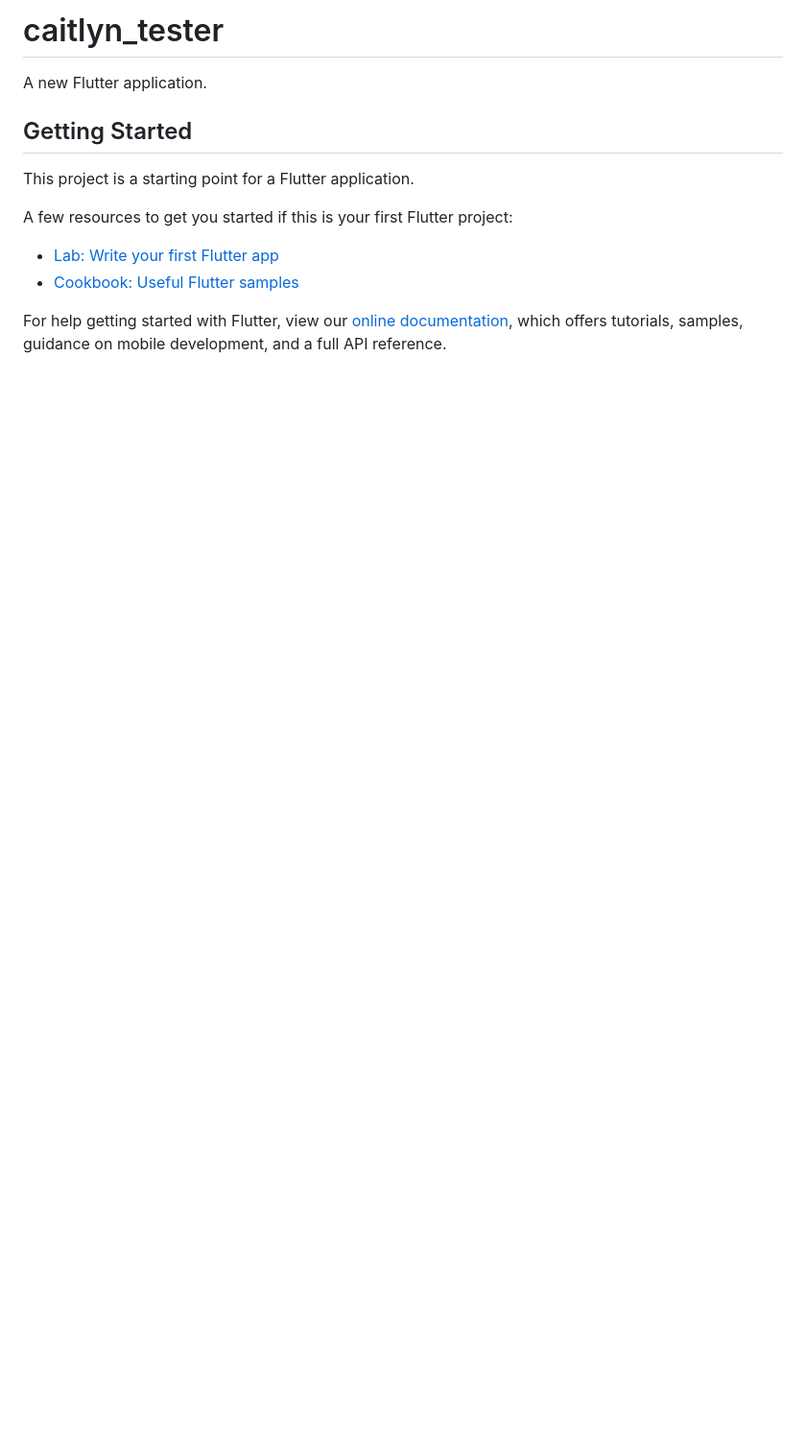
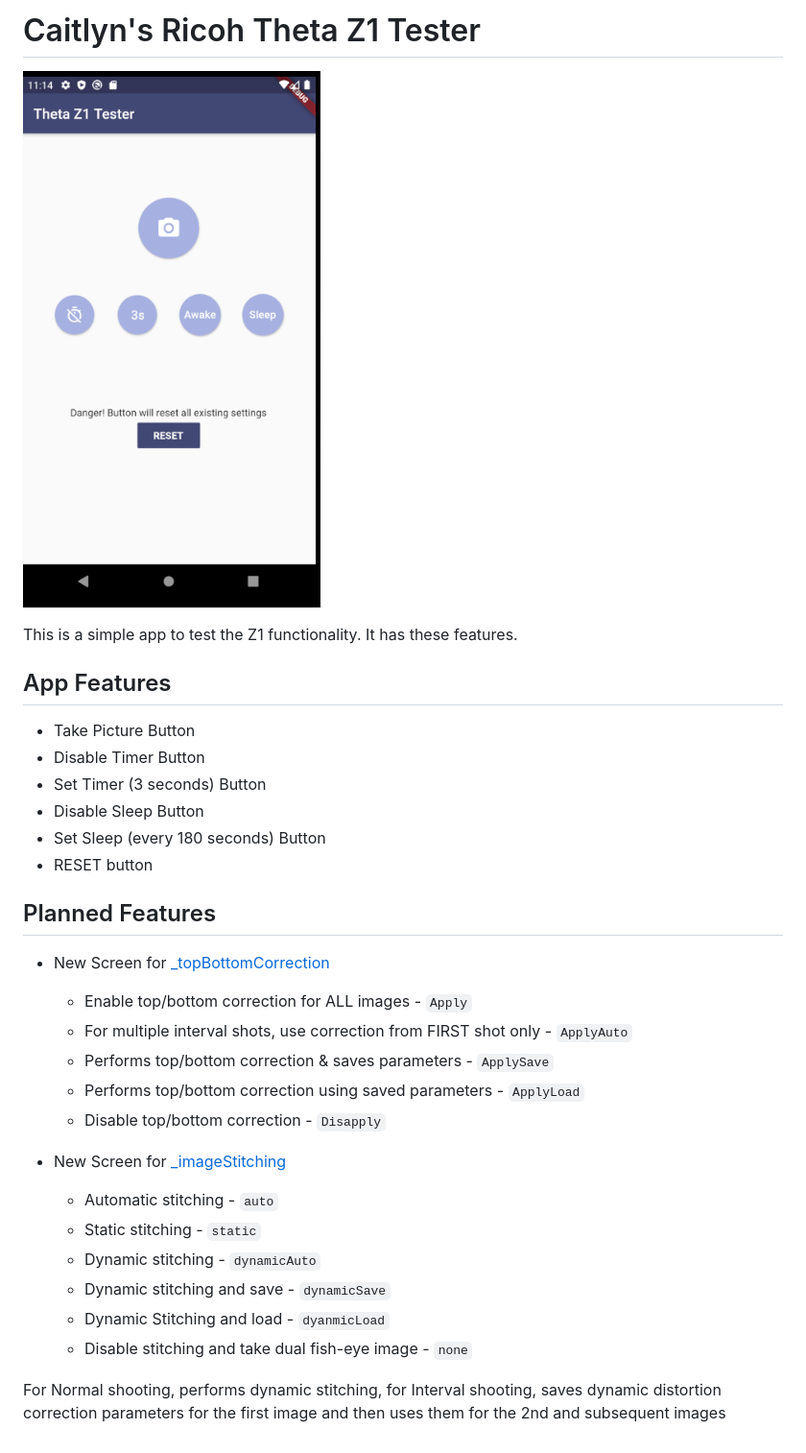
Before and after one commit to caitlynbakery/theta_tester, a Markdown page: README.md, the part around the change. Shown: that part at 96% size. Rendered like a GitHub page; pictures changed too: doc/theta_screen_android.png (added); blank space fills up the shorter version.

```diff
--- a/README.md
+++ b/README.md
@@ -1,16 +1,35 @@
-# caitlyn_tester
+# Caitlyn's Ricoh Theta Z1 Tester
 
-A new Flutter application.
+![](doc/theta_screen_android.png)
 
-## Getting Started
+This is a simple app to test the Z1 functionality. It has these features.
 
-This project is a starting point for a Flutter application.
+## App Features
 
-A few resources to get you started if this is your first Flutter project:
+* Take Picture Button
+* Disable Timer Button
+* Set Timer (3 seconds) Button
+* Disable Sleep Button
+* Set Sleep (every 180 seconds) Button
+* RESET button
 
-- [Lab: Write your first Flutter app](https://flutter.dev/docs/get-started/codelab)
-- [Cookbook: Useful Flutter samples](https://flutter.dev/docs/cookbook)
+## Planned Features
 
-For help getting started with Flutter, view our
-[online documentation](https://flutter.dev/docs), which offers tutorials,
-samples, guidance on mobile development, and a full API reference.
+* New Screen for [_topBottomCorrection](https://api.ricoh/docs/theta-web-api-v2.1/options/_top_bottom_correction/)
+
+  * Enable top/bottom correction for ALL images -  `Apply`
+  * For multiple interval shots, use correction from FIRST shot only - `ApplyAuto`
+  * Performs top/bottom correction & saves parameters - `ApplySave`
+  * Performs top/bottom correction using saved parameters - `ApplyLoad`
+  * Disable top/bottom correction - `Disapply`
+
+* New Screen for [_imageStitching](https://api.ricoh/docs/theta-web-api-v2.1/options/_image_stitching/)
+
+  * Automatic stitching - `auto`
+  * Static stitching - `static`
+  * Dynamic stitching - `dynamicAuto`
+  * Dynamic stitching and save - `dynamicSave`
+  * Dynamic Stitching and load - `dyanmicLoad`
+  * Disable stitching and take dual fish-eye image - `none`
+
+For Normal shooting, performs dynamic stitching, for Interval shooting, saves dynamic distortion correction parameters for the first image and then uses them for the 2nd and subsequent images
```
